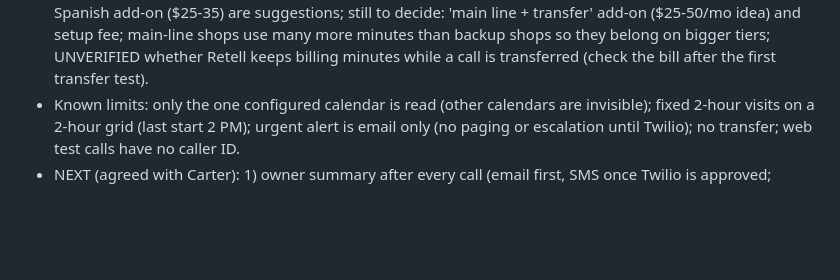
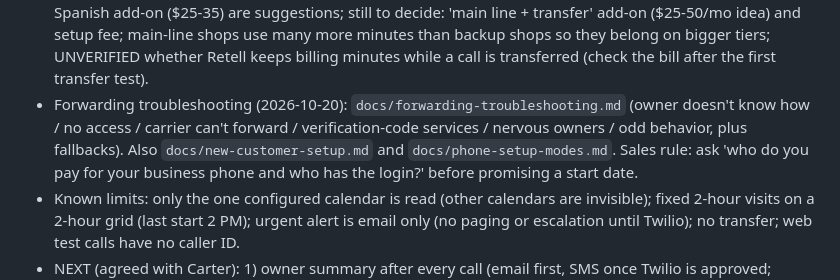
Before and after one commit to carterrobertson729-hub/ai-receptionist, a Markdown page: CLAUDE.md, the part around the change. Drawn GitHub-style; blank space fills up the shorter version.

Commit message:
Add forwarding troubleshooting guide
Co-Authored-By: Claude Sonnet 5.5 <noreply@anthropic.com>
Claude-Session: https://claude.ai/code/session_01JqQMrTPByk9ELRvhcmwYr6

```diff
--- a/CLAUDE.md
+++ b/CLAUDE.md
@@ -117,6 +117,7 @@ General-purpose product for any business; outbound sales calls; custom mobile ap
 - PARKED (2026-10-20, Carter): finishing items for Tonic (price sheet, customer agreement, weekly owner report, Square/transfer/texts, live tests) are listed in `docs/parked-for-tonic.md`. Carter is starting a REPAIR SHOP business next. Design rule decided: the shared n8n workflows stay the same for every business; what makes a business different is (1) its config, (2) its own prompt template, (3) its own generated Retell function list (`tools/build-tools.mjs`). The wrong/odd questions Carter saw came from a Retell agent copied from another business that kept that business's function descriptions and parameters (and prompt), NOT from the workflows.
 - Phone setup modes (2026-10-20, Carter asked for AI-as-main-line with transfer): `docs/phone-setup-modes.md`. `config.answerMode`: 'backup' (default; opening says the office can't take the call) or 'main_line' (opening is just 'Thanks for calling X. How can I help you today?'). Setup 1/3 = staff first, carrier conditional forwarding after N rings or after hours to the Retell number. Setup 2 = AI answers everything (unconditional forwarding or publish the Retell number); during open hours the AI transfers on request (warm transfer, `config.transfer`), and if nobody answers it comes back, offers booking, mentions website booking and walk-ins, takes a message/callback. CRITICAL: in Setup 2 the transfer number must NOT be a number that forwards to the AI (loop). Tonic shopFacts now say bookings can also be made on the shop's website and that a walk-in's wait time varies and can't be predicted. Questionnaire questions 41-45 added.
 - Pricing open (2026-10-20, Carter will return to it): tiers (300/$179, 500/$249, 750/$339, 1,200/$499) and Spanish add-on ($25-35) are suggestions; still to decide: 'main line + transfer' add-on ($25-50/mo idea) and setup fee; main-line shops use many more minutes than backup shops so they belong on bigger tiers; UNVERIFIED whether Retell keeps billing minutes while a call is transferred (check the bill after the first transfer test).
+- Forwarding troubleshooting (2026-10-20): `docs/forwarding-troubleshooting.md` (owner doesn't know how / no access / carrier can't forward / verification-code services / nervous owners / odd behavior, plus fallbacks). Also `docs/new-customer-setup.md` and `docs/phone-setup-modes.md`. Sales rule: ask 'who do you pay for your business phone and who has the login?' before promising a start date.
 - Known limits: only the one configured calendar is read (other calendars are invisible); fixed 2-hour visits on a 2-hour grid (last start 2 PM); urgent alert is email only (no paging or escalation until Twilio); no transfer; web test calls have no caller ID.
 - NEXT (agreed with Carter): 1) owner summary after every call (email first, SMS once Twilio is approved; needs Retell post-call webhook to n8n), 2) emergency handling and on-call dispatch, 3) transfer to a human, 4) cancel/reschedule/check, 5) languages, 6) payment link. Waiting on Carter: owner email for summaries, whether n8n has an email account connected (Gmail), Twilio account + ISV registration started.
 - Central business config (2026-10-17, BUILT, not yet tested live): all `config/*.json` are inlined ONLY in the new workflow `Receptionist - Business Config` (file `n8n/business-config.json`, nodes: Execute Workflow Trigger -> `Find Business` code, which looks up `?business=` or falls back to `receptionistNumber`). All 8 other workflows have a `Get Business Config` Execute Workflow node right after their webhook (Carter must select the Business Config workflow in each after import) and read `item.config`; their Code nodes no longer contain settings. Adding or changing a business = paste `n8n/node-code/business-config__find-business.js` into ONE node + a new Retell agent (see README 'Adding a new business'). n8n docs (via search) say sub-workflow runs do not count toward the monthly execution quota (a community post disagreed: verify in the usage dashboard). Execute Workflow node params (type `n8n-nodes-base.executeWorkflow` v1.1, `source: database`, `workflowId` resource locator, `mode: once`; trigger `executeWorkflowTrigger` v1.1 `inputSource: passthrough`) were written from memory: verify. Data Table was considered but its node parameters could not be verified (docs blocked), so it is a possible later upgrade for editing without code.
```
Also changed, not shown: docs/forwarding-troubleshooting.md (added, +43 -0 lines).
